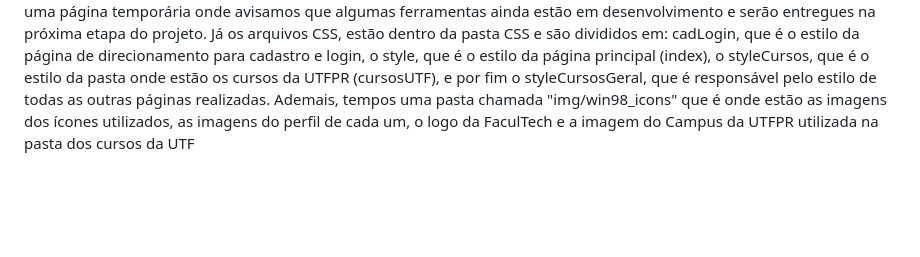
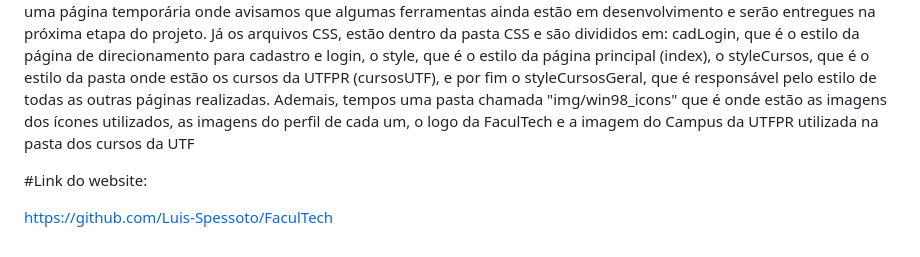
Before and after one commit to Luis-Spessoto/FaculTech, a Markdown page: README.md, the part around the change. Rendered like a GitHub page; blank space fills up the shorter version.

```diff
--- a/README.md
+++ b/README.md
@@ -35,3 +35,7 @@ Website criado na matéria de Programação Web Front-End, em função de difund
  Os arquivos HTML estão na parte inicial do repositório, onde são responsável pela estruturação das páginas. Temos o index, que é a página principal que imita o layout de um computador, o cursosGeral, que é onde estão listadas as universidades dentro de uma div que representa uma pasta, o cursosUTF, onde estão os cursos de tecnologia ofertados pela UTFPR, o cadLogin, que é a página de direcionamento para o cadastro e o login de usuários, que são os arquivos login e cadastro, o devs, onde estão as imagens que funcionam como links para direcionamento aos currículos dos desenvolvedores da página, o sobre, onde estão breves informações de qual a função do website, e por fim o soon, que é uma página temporária onde avisamos que algumas ferramentas ainda estão em desenvolvimento e serão entregues na próxima etapa do projeto.
  Já os arquivos CSS, estão dentro da pasta CSS e são divididos em: cadLogin, que é o estilo da página de direcionamento para cadastro e login, o style, que é o estilo da página principal (index), o styleCursos, que é o estilo da pasta onde estão os cursos da UTFPR (cursosUTF), e por fim o  styleCursosGeral, que é responsável pelo estilo de todas as outras páginas realizadas.
  Ademais, tempos uma pasta chamada "img/win98_icons" que é onde estão as imagens dos ícones utilizados, as imagens do perfil de cada um, o logo da FaculTech e a imagem do Campus da UTFPR utilizada na pasta dos cursos da UTF
+
+#Link do website:
+
+https://github.com/Luis-Spessoto/FaculTech
```
